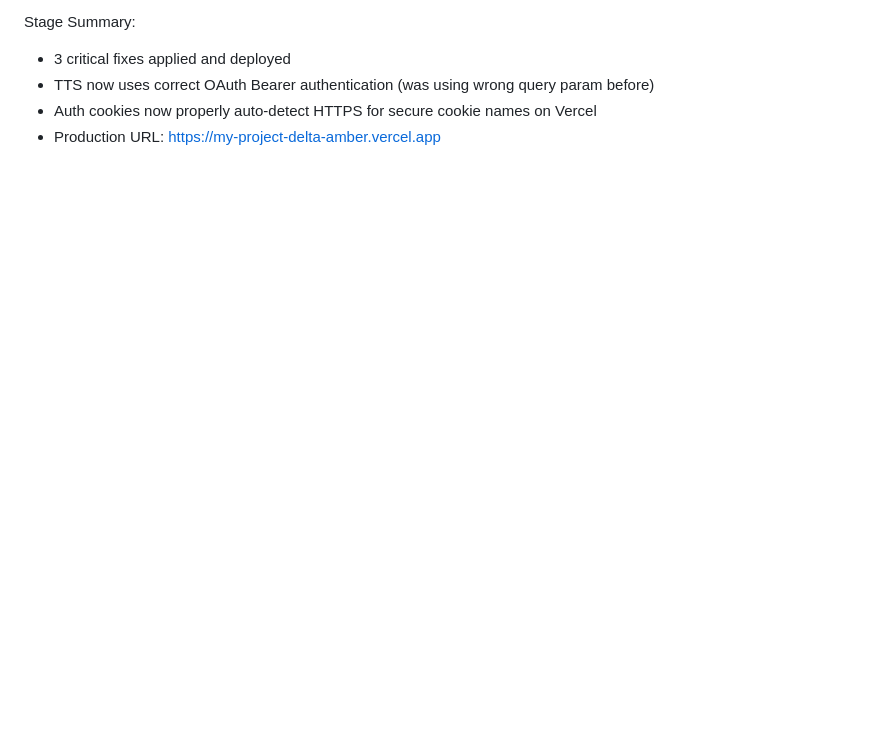
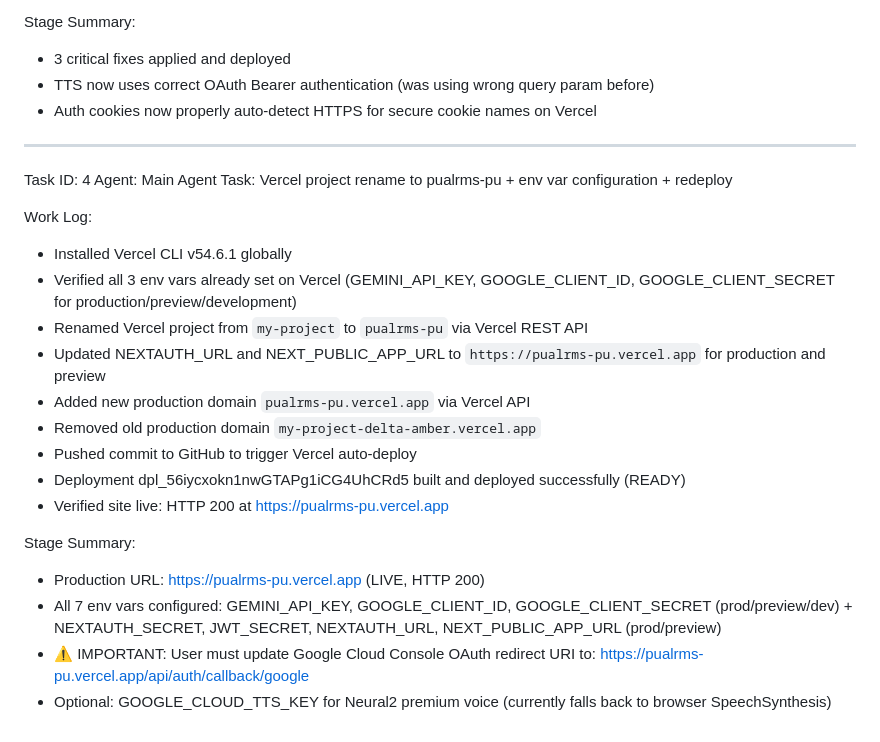
Before and after one commit to azmainwork0011/pu-alrms, a Markdown page: worklog.md, the part around the change. Drawn GitHub-style; blank space fills up the shorter version.

Commit message:
6cce6504-599c-43ba-bddd-73aa313b35d6

```diff
--- a/worklog.md
+++ b/worklog.md
@@ -105,4 +105,25 @@ Stage Summary:
 - 3 critical fixes applied and deployed
 - TTS now uses correct OAuth Bearer authentication (was using wrong query param before)
 - Auth cookies now properly auto-detect HTTPS for secure cookie names on Vercel
-- Production URL: https://my-project-delta-amber.vercel.app
+
+---
+Task ID: 4
+Agent: Main Agent
+Task: Vercel project rename to pualrms-pu + env var configuration + redeploy
+
+Work Log:
+- Installed Vercel CLI v54.6.1 globally
+- Verified all 3 env vars already set on Vercel (GEMINI_API_KEY, GOOGLE_CLIENT_ID, GOOGLE_CLIENT_SECRET for production/preview/development)
+- Renamed Vercel project from `my-project` to `pualrms-pu` via Vercel REST API
+- Updated NEXTAUTH_URL and NEXT_PUBLIC_APP_URL to `https://pualrms-pu.vercel.app` for production and preview
+- Added new production domain `pualrms-pu.vercel.app` via Vercel API
+- Removed old production domain `my-project-delta-amber.vercel.app`
+- Pushed commit to GitHub to trigger Vercel auto-deploy
+- Deployment dpl_56iycxokn1nwGTAPg1iCG4UhCRd5 built and deployed successfully (READY)
+- Verified site live: HTTP 200 at https://pualrms-pu.vercel.app
+
+Stage Summary:
+- Production URL: https://pualrms-pu.vercel.app (LIVE, HTTP 200)
+- All 7 env vars configured: GEMINI_API_KEY, GOOGLE_CLIENT_ID, GOOGLE_CLIENT_SECRET (prod/preview/dev) + NEXTAUTH_SECRET, JWT_SECRET, NEXTAUTH_URL, NEXT_PUBLIC_APP_URL (prod/preview)
+- ⚠️ IMPORTANT: User must update Google Cloud Console OAuth redirect URI to: https://pualrms-pu.vercel.app/api/auth/callback/google
+- Optional: GOOGLE_CLOUD_TTS_KEY for Neural2 premium voice (currently falls back to browser SpeechSynthesis)
```
